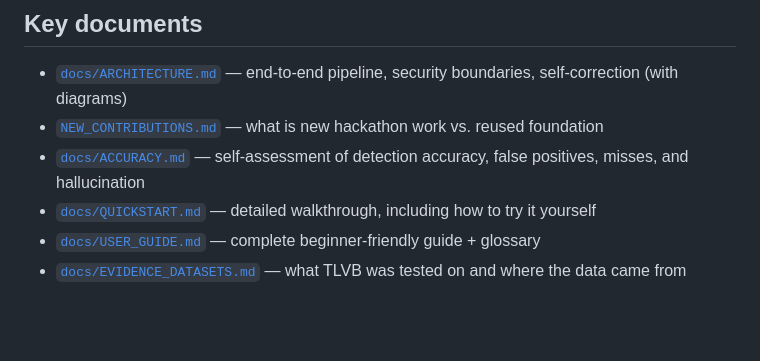
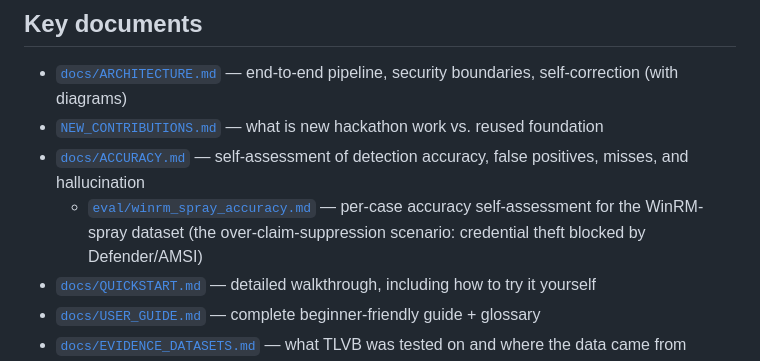
Before and after one commit to fkasasagi/tlvb, a Markdown page: README.md, the part around the change. Rendered like a GitHub page; blank space fills up the shorter version.

```diff
--- a/README.md
+++ b/README.md
@@ -156,6 +156,7 @@ Guardrails are enforced in code, not in the prompt: the MCP surface is **read-on
 - [`docs/ARCHITECTURE.md`](docs/ARCHITECTURE.md) — end-to-end pipeline, security boundaries, self-correction (with diagrams)
 - [`NEW_CONTRIBUTIONS.md`](NEW_CONTRIBUTIONS.md) — what is new hackathon work vs. reused foundation
 - [`docs/ACCURACY.md`](docs/ACCURACY.md) — self-assessment of detection accuracy, false positives, misses, and hallucination
+  - [`eval/winrm_spray_accuracy.md`](eval/winrm_spray_accuracy.md) — per-case accuracy self-assessment for the WinRM-spray dataset (the over-claim-suppression scenario: credential theft blocked by Defender/AMSI)
 - [`docs/QUICKSTART.md`](docs/QUICKSTART.md) — detailed walkthrough, including how to try it yourself
 - [`docs/USER_GUIDE.md`](docs/USER_GUIDE.md) — complete beginner-friendly guide + glossary
 - [`docs/EVIDENCE_DATASETS.md`](docs/EVIDENCE_DATASETS.md) — what TLVB was tested on and where the data came from
```
Also changed, not shown: docs/ACCURACY.md (+1 -0 lines), eval/winrm_spray_accuracy.md (added, +173 -0 lines).
